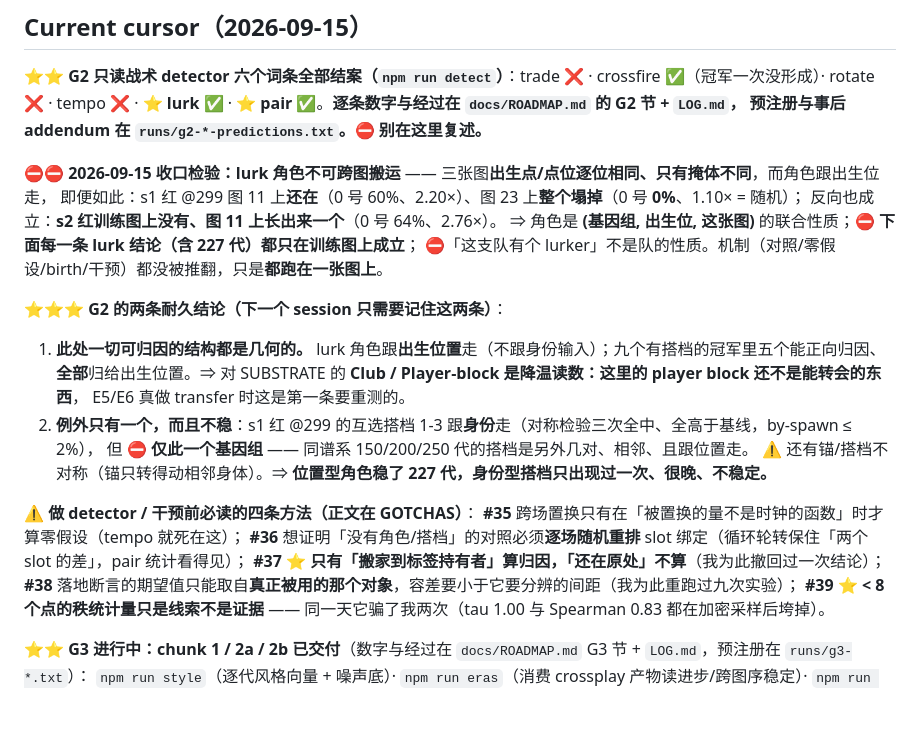
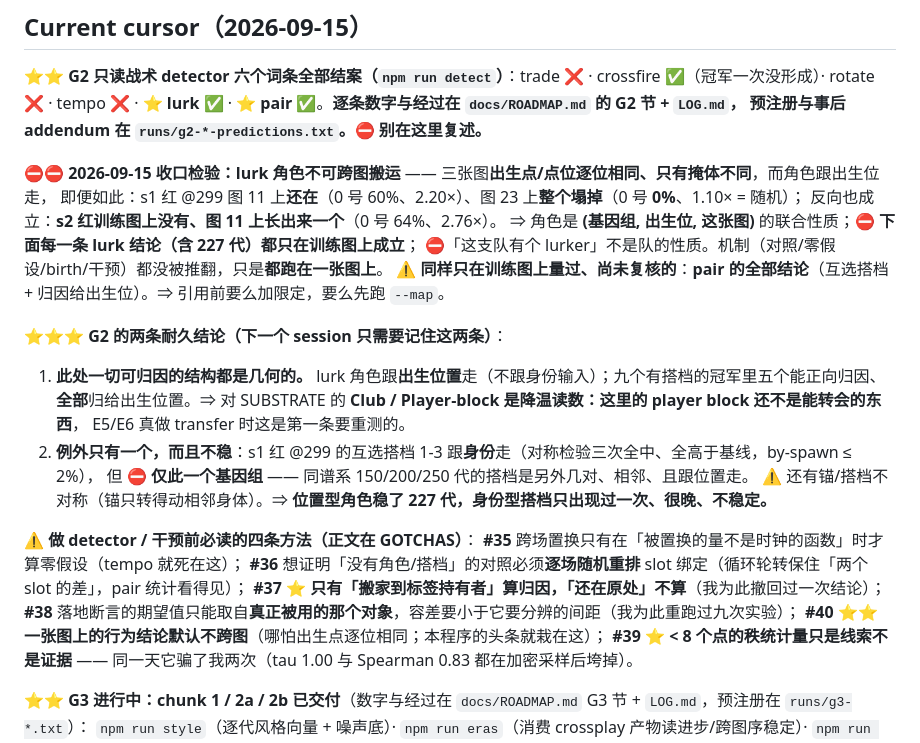
Before and after one commit to Quarkgluonmixture/evoshooter-arena, a Markdown page: CHECKPOINT.md, the part around the change. GitHub-like rendering; blank space fills up the shorter version.

```diff
--- a/CHECKPOINT.md
+++ b/CHECKPOINT.md
@@ -20,6 +20,7 @@ rotate ❌ · tempo ❌ · ⭐ **lurk ✅** · ⭐ **pair ✅**。**逐条数字
 反向也成立：**s2 红训练图上没有、图 11 上长出来一个**（0 号 64%、2.76×）。
 ⇒ 角色是 **(基因组, 出生位, 这张图)** 的联合性质；⛔ **下面每一条 lurk 结论（含 227 代）都只在训练图上成立**；
 ⛔「这支队有个 lurker」不是队的性质。机制（对照/零假设/birth/干预）都没被推翻，只是**都跑在一张图上**。
+⚠ **同样只在训练图上量过、尚未复核的**：**pair 的全部结论**（互选搭档 + 归因给出生位）。⇒ 引用前要么加限定，要么先跑 `--map`。
 
 ⭐⭐⭐ **G2 的两条耐久结论（下一个 session 只需要记住这两条）**：
 1. **此处一切可归因的结构都是几何的。** lurk 角色跟**出生位置**走（不跟身份输入）；九个有搭档的冠军里五个能正向归因、
@@ -34,6 +35,7 @@ rotate ❌ · tempo ❌ · ⭐ **lurk ✅** · ⭐ **pair ✅**。**逐条数字
 **#36** 想证明「没有角色/搭档」的对照必须**逐场随机重排** slot 绑定（循环轮转保住「两个 slot 的差」，pair 统计看得见）；
 **#37** ⭐ **只有「搬家到标签持有者」算归因，「还在原处」不算**（我为此撤回过一次结论）；
 **#38** 落地断言的期望值只能取自**真正被用的那个对象**，容差要小于它要分辨的间距（我为此重跑过九次实验）；
+**#40** ⭐⭐ **一张图上的行为结论默认不跨图**（哪怕出生点逐位相同；本程序的头条就栽在这）；
 **#39** ⭐ **< 8 个点的秩统计量只是线索不是证据** —— 同一天它骗了我两次（tau 1.00 与 Spearman 0.83 都在加密采样后垮掉）。
 
 ⭐⭐ **G3 进行中：chunk 1 / 2a / 2b 已交付**（数字与经过在 `docs/ROADMAP.md` G3 节 + `LOG.md`，预注册在 `runs/g3-*.txt`）：
```
Also changed, not shown: GOTCHAS.md (+14 -1 lines).
